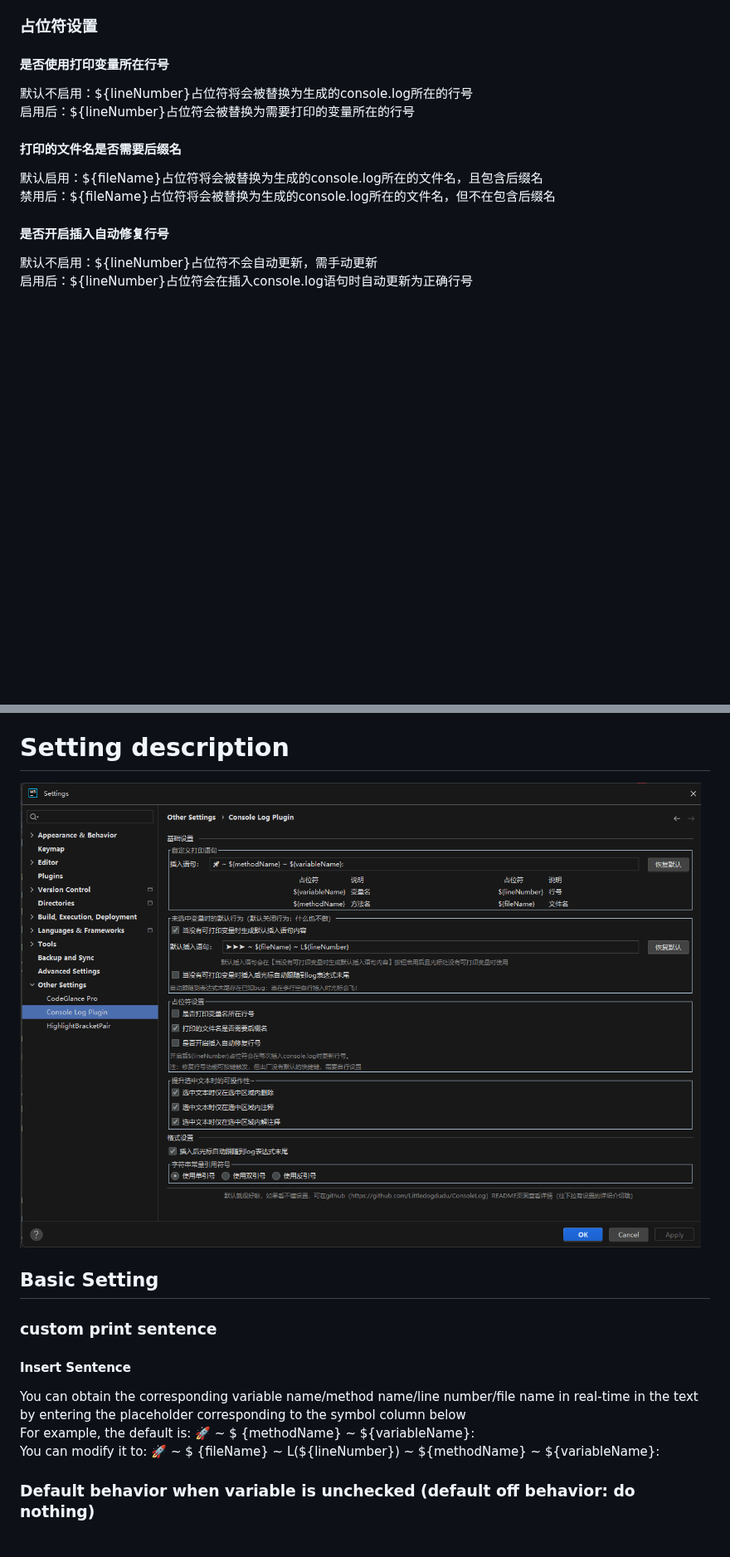
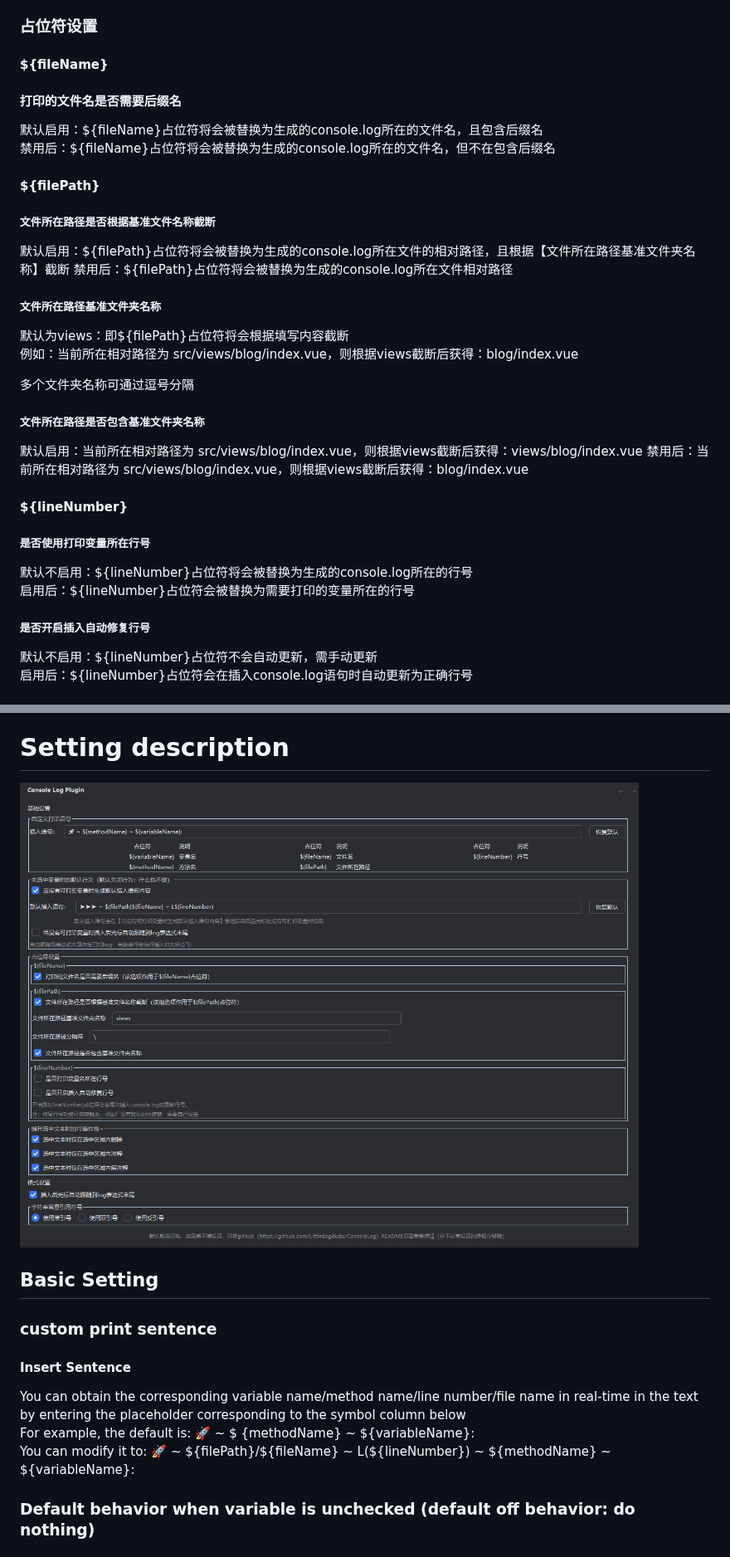
Before and after one commit to Littledogdudu/ConsoleLog, a Markdown page: README.md, 2 parts joined by grey strips. Shown at 83% size. Rendered like a GitHub page; pictures changed too: .github/readme/setting.png; blank space fills up the shorter version.

```diff
--- a/README.md
+++ b/README.md
@@ -86,17 +94,40 @@
 
 ### 占位符设置
 
-#### 是否使用打印变量所在行号
-
-默认不启用：\${lineNumber}占位符将会被替换为生成的console.log所在的行号
-启用后：\${lineNumber}占位符会被替换为需要打印的变量所在的行号
+#### ${fileName}
 
 #### 打印的文件名是否需要后缀名
 
 默认启用：\${fileName}占位符将会被替换为生成的console.log所在的文件名，且包含后缀名
 禁用后：\${fileName}占位符将会被替换为生成的console.log所在的文件名，但不在包含后缀名
 
-#### 是否开启插入自动修复行号
+#### ${filePath}
+
+##### 文件所在路径是否根据基准文件名称截断
+
+默认启用：\${filePath}占位符将会被替换为生成的console.log所在文件的相对路径，且根据【文件所在路径基准文件夹名称】截断
+禁用后：\${filePath}占位符将会被替换为生成的console.log所在文件相对路径
+
+##### 文件所在路径基准文件夹名称
+
+默认为views：即\${filePath}占位符将会根据填写内容截断
+例如：当前所在相对路径为 src/views/blog/index.vue，则根据views截断后获得：blog/index.vue
+
+多个文件夹名称可通过逗号分隔
+
+##### 文件所在路径是否包含基准文件夹名称
+
+默认启用：当前所在相对路径为 src/views/blog/index.vue，则根据views截断后获得：views/blog/index.vue
+禁用后：当前所在相对路径为 src/views/blog/index.vue，则根据views截断后获得：blog/index.vue
+
+#### ${lineNumber}
+
+##### 是否使用打印变量所在行号
+
+默认不启用：\${lineNumber}占位符将会被替换为生成的console.log所在的行号
+启用后：\${lineNumber}占位符会被替换为需要打印的变量所在的行号
+
+##### 是否开启插入自动修复行号
 
 默认不启用：\${lineNumber}占位符不会自动更新，需手动更新
 启用后：\${lineNumber}占位符会在插入console.log语句时自动更新为正确行号
@@ -175,7 +206,7 @@ You can use the plugin on html code, but be careful: the statement is not remove
 #### Insert Sentence
 You can obtain the corresponding variable name/method name/line number/file name in real-time in the text by entering the placeholder corresponding to the symbol column below
 For example, the default is: 🚀 ~ \$ {methodName} ~ \${variableName}:&nbsp;
-You can modify it to: 🚀 ~ \$ {fileName} ~ L(\${lineNumber}) ~ \${methodName} ~ \${variableName}:&nbsp;
+You can modify it to: 🚀 ~ \${filePath}/${fileName} ~ L(\${lineNumber}) ~ \${methodName} ~ \${variableName}:&nbsp;
 
 ### Default behavior when variable is unchecked (default off behavior: do nothing)
 
```
Also changed, not shown: other parts of README.md (+59 -28 lines), CHANGELOG.md (+4 -0 lines).
